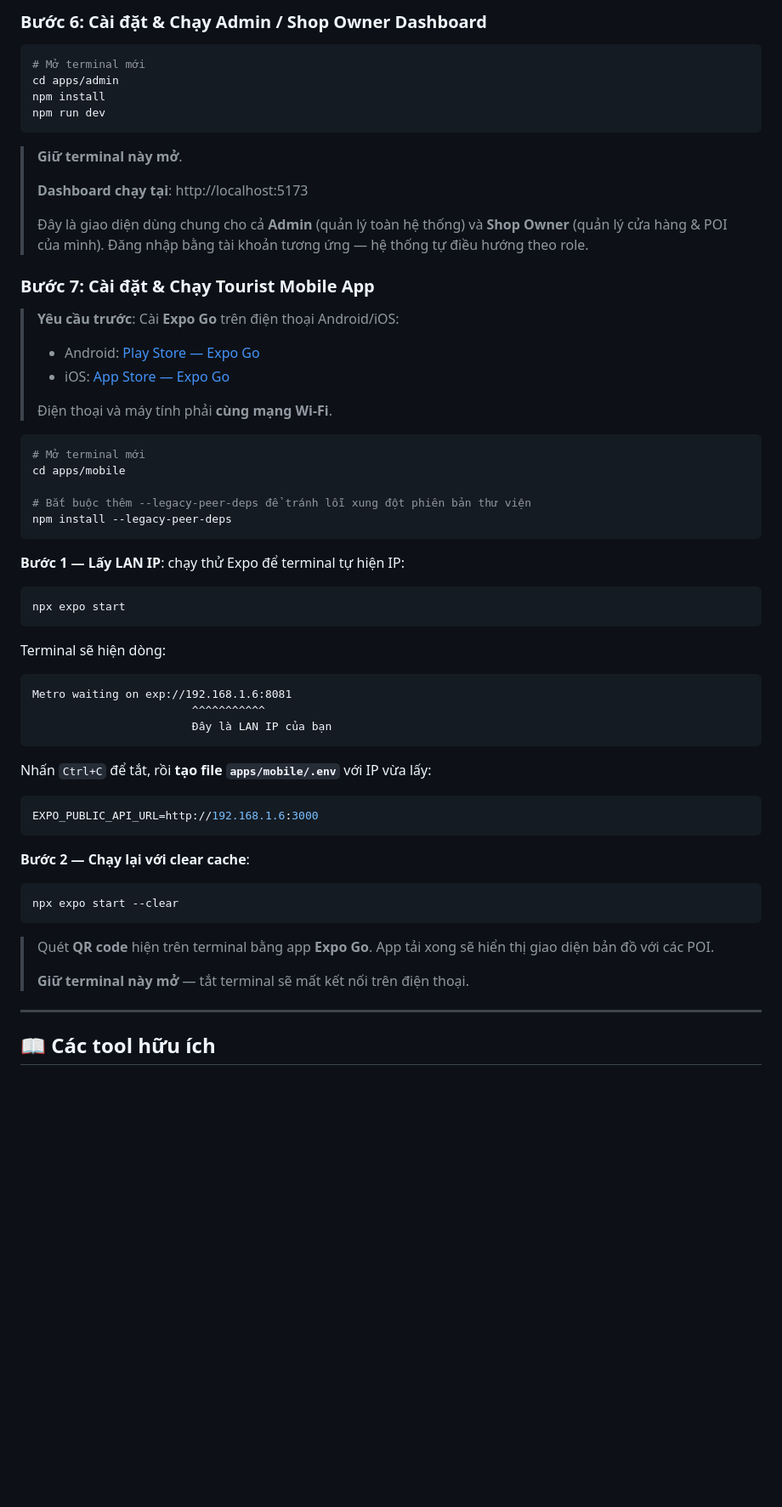
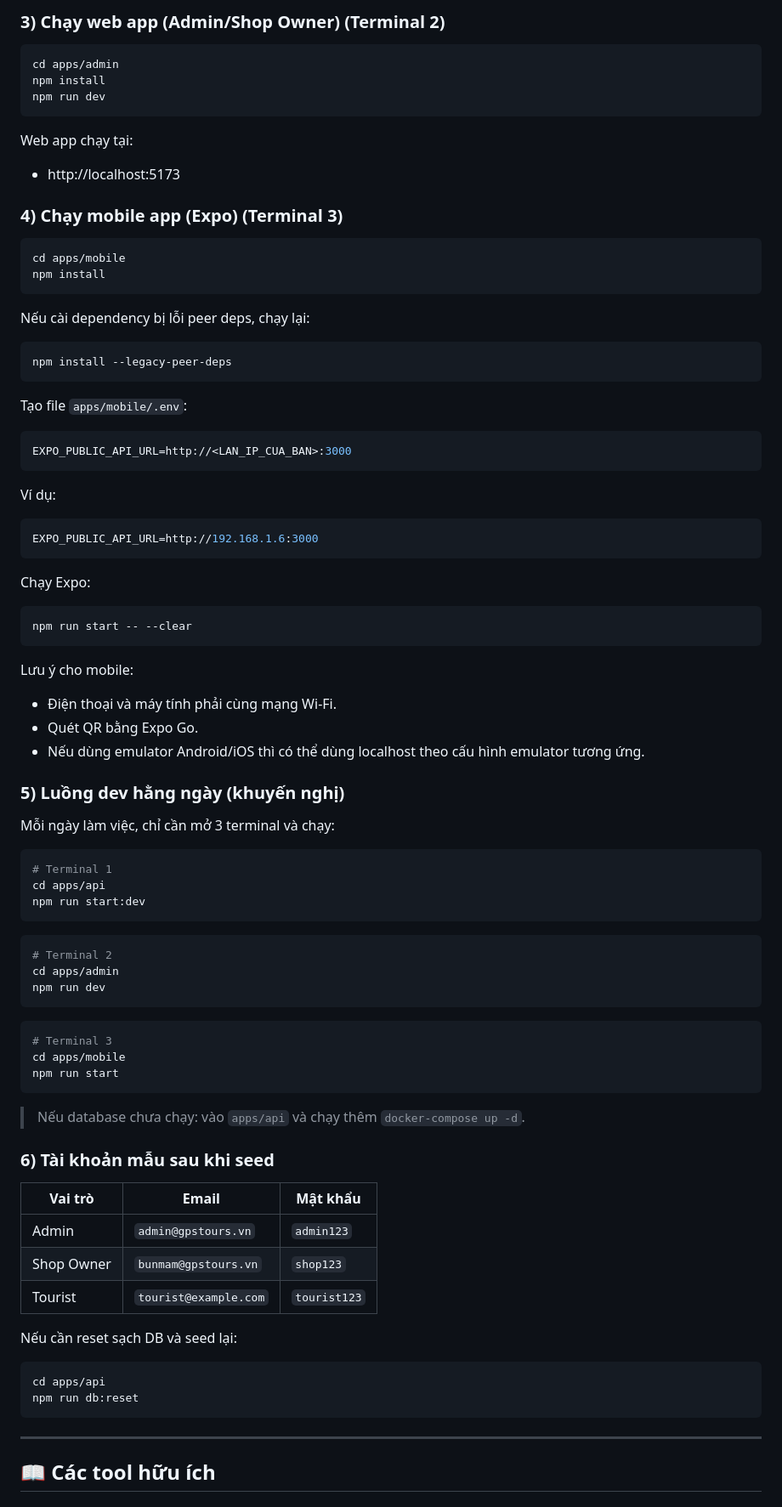
Before and after one commit to Ttuandatt/Seminar, a Markdown page: README.md, the part around one of its changes. Shown at 85% size. GitHub-like rendering; blank space fills up the shorter version.

````diff
--- a/README.md
+++ b/README.md
@@ -132,65 +100,89 @@ npm run start:dev
 
-### Bước 6: Cài đặt & Chạy Admin / Shop Owner Dashboard
+### 3) Chạy web app (Admin/Shop Owner) (Terminal 2)
 
 ```bash
-# Mở terminal mới
 cd apps/admin
 npm install
 npm run dev
 ```
 
-> **Giữ terminal này mở**.
->
-> **Dashboard chạy tại**: http://localhost:5173
->
-> Đây là giao diện dùng chung cho cả **Admin** (quản lý toàn hệ thống) và **Shop Owner** (quản lý cửa hàng & POI của mình).
-> Đăng nhập bằng tài khoản tương ứng — hệ thống tự điều hướng theo role.
+Web app chạy tại:
+- http://localhost:5173
 
-### Bước 7: Cài đặt & Chạy Tourist Mobile App
-
-> **Yêu cầu trước**: Cài **Expo Go** trên điện thoại Android/iOS:
-> - Android: [Play Store — Expo Go](https://play.google.com/store/apps/details?id=host.exp.exponent)
-> - iOS: [App Store — Expo Go](https://apps.apple.com/app/expo-go/id982107779)
->
-> Điện thoại và máy tính phải **cùng mạng Wi-Fi**.
+### 4) Chạy mobile app (Expo) (Terminal 3)
 
 ```bash
-# Mở terminal mới
 cd apps/mobile
+npm install
+```
 
-# Bắt buộc thêm --legacy-peer-deps để tránh lỗi xung đột phiên bản thư viện
+Nếu cài dependency bị lỗi peer deps, chạy lại:
+
+```bash
 npm install --legacy-peer-deps
 ```
 
-**Bước 1 — Lấy LAN IP**: chạy thử Expo để terminal tự hiện IP:
+Tạo file `apps/mobile/.env`:
 
-```bash
-npx expo start
+```env
+EXPO_PUBLIC_API_URL=http://<LAN_IP_CUA_BAN>:3000
 ```
 
-Terminal sẽ hiện dòng:
-```
-Metro waiting on exp://192.168.1.6:8081
-                        ^^^^^^^^^^^
-                        Đây là LAN IP của bạn
-```
-
-Nhấn `Ctrl+C` để tắt, rồi **tạo file `apps/mobile/.env`** với IP vừa lấy:
+Ví dụ:
 
 ```env
 EXPO_PUBLIC_API_URL=http://192.168.1.6:3000
 ```
 
-**Bước 2 — Chạy lại với clear cache**:
+Chạy Expo:
 
 ```bash
-npx expo start --clear
+npm run start -- --clear
 ```
 
-> Quét **QR code** hiện trên terminal bằng app **Expo Go**.
-> App tải xong sẽ hiển thị giao diện bản đồ với các POI.
->
-> **Giữ terminal này mở** — tắt terminal sẽ mất kết nối trên điện thoại.
+Lưu ý cho mobile:
+- Điện thoại và máy tính phải cùng mạng Wi-Fi.
+- Quét QR bằng Expo Go.
+- Nếu dùng emulator Android/iOS thì có thể dùng localhost theo cấu hình emulator tương ứng.
+
+### 5) Luồng dev hằng ngày (khuyến nghị)
+
+Mỗi ngày làm việc, chỉ cần mở 3 terminal và chạy:
+
+```bash
+# Terminal 1
+cd apps/api
+npm run start:dev
+```
+
+```bash
+# Terminal 2
+cd apps/admin
+npm run dev
+```
+
+```bash
+# Terminal 3
+cd apps/mobile
+npm run start
+```
+
+> Nếu database chưa chạy: vào `apps/api` và chạy thêm `docker-compose up -d`.
+
+### 6) Tài khoản mẫu sau khi seed
+
+| Vai trò | Email | Mật khẩu |
+|---------|-------|-----------|
+| Admin | `admin@gpstours.vn` | `admin123` |
+| Shop Owner | `bunmam@gpstours.vn` | `shop123` |
+| Tourist | `tourist@example.com` | `tourist123` |
+
+Nếu cần reset sạch DB và seed lại:
+
+```bash
+cd apps/api
+npm run db:reset
+```
 
 ---
 
````
Also changed, not shown: other parts of README.md (+32 -64 lines).
